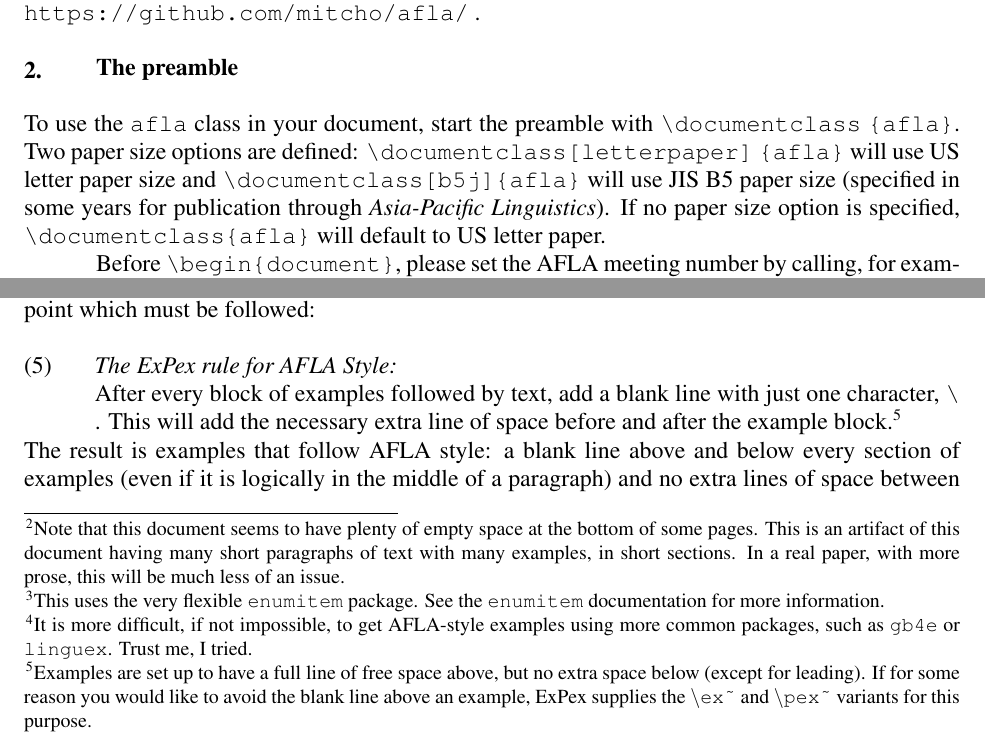
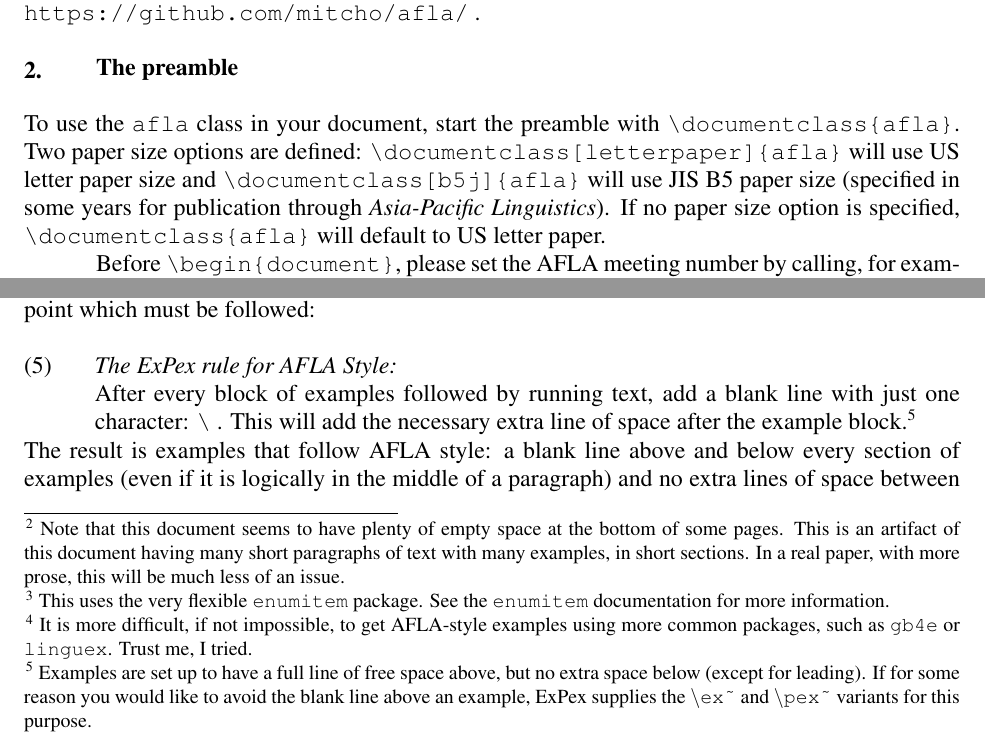
Before and after one commit to mitcho/AFLA, a LaTeX problem sheet (proceedings-example.tex, which reads afla.cls): two parts of pages 1 and 3 of 5, joined at a grey line, cut so that both start at the same text. Compiled offline with pdfLaTeX.

Commit message:
Patch footnote command to follow stylesheet formatting Fix some formatting in stylesheet and latex example

```diff
--- a/afla.cls
+++ b/afla.cls
@@ -86,9 +86,14 @@
 
 % footnote formatting
 \RequirePackage[flushmargin,multiple,bottom]{footmisc}
-\RequirePackage{hanging}
 \renewcommand{\footnotemargin}{0.5em}
-\newcommand{\fn}[1]{\footnote{\hangpara{-1em}{1}\setlength{\parindent}{0.5in} #1}}
+% Modify paragraph indentation in footnotes. \fn{} is kept for backwards compatibility?
+\newcommand{\fn}[1]{\footnote{\setlength{\parindent}{0.5in} #1}}
+\makeatletter
+\let\@oldfntext\@makefntext
+\renewcommand{\@makefntext}[1]{\@oldfntext{\setlength{\parindent}{0.5in} #1}}
+\makeatother
+% Command for footnote with a symbol instead of a number
 \long\def\symbolfootnote[#1]#2{\begingroup%
 \def\thefootnote{\fnsymbol{footnote}}\footnote[#1]{#2}\endgroup}
 
--- a/proceedings-example.tex
+++ b/proceedings-example.tex
@@ -1,4 +1,4 @@
-\documentclass[letterpaperj]{afla}
+\documentclass{afla}
 
 % Set the AFLA meeting number here:
 \setcounter{aflanumber}{27}
@@ -31,7 +31,7 @@ The latest version of the AFLA \LaTeX\ class will always be available at\linebre
 
 \section{The preamble}
 
-To use the \verb`afla` class in your document, start the preamble with \verb`\documentclass` \verb`{afla}`. Two paper size options are defined: \verb`\documentclass[letterpaper]` \verb`{afla}` will use US letter paper size and \verb`\documentclass[b5j]{afla}` will use JIS B5 paper size (specified in some years for publication through \textit{Asia-Pacific Linguistics}). If no paper size option is specified, \verb`\documentclass{afla}` will default to US letter paper.
+To use the \verb`afla` class in your document, start the preamble with \verb`\documentclass{afla}`. Two paper size options are defined: \verb`\documentclass[letterpaper]{afla}` will use US letter paper size and \verb`\documentclass[b5j]{afla}` will use JIS B5 paper size (specified in some years for publication through \textit{Asia-Pacific Linguistics}). If no paper size option is specified, \verb`\documentclass{afla}` will default to US letter paper.
 
 Before \verb`\begin{document}`, please set the AFLA meeting number by calling, for example, \verb`\setcounter{aflanumber}{27}`. Additional packages can be loaded in the preamble, though we suggest that the use of additional packages be limited, in order to ensure that the source will compile cleanly on the editors' computers.
 
@@ -133,7 +133,7 @@ Let me call attention to two major features of the AFLA Stylesheet:
 The formatting of example sentences is perhaps the trickiest part of implementing AFLA style in \LaTeX. The \verb`afla` class file includes settings for the very versatile ExPex linguistic examples package, so we highly recommend its use.\footnote{It is more difficult, if not impossible, to get AFLA-style examples using more common packages, such as \texttt{gb4e} or \texttt{linguex}. Trust me, I tried.} If you are unfamiliar with ExPex, the first thing to do is to look at the ExPex documentation. ExPex has support for single examples, examples with subparts, and glossed examples, as well as a variety of more advanced setups. There is just one point which must be followed:
 
 \ex \textit{The ExPex rule for AFLA Style:}\\
-	After every block of examples followed by text, add a blank line with just one character, \verb`\` . This will add the necessary extra line of space before and after the example block.\footnote{Examples are set up to have a full line of free space above, but no extra space below (except for leading). If for some reason you would like to avoid the blank line above an example, ExPex supplies the $\backslash$\texttt{ex\~} and $\backslash$\texttt{pex\~} variants for this purpose.}
+	After every block of examples followed by running text, add a blank line with just one character: \verb`\` . This will add the necessary extra line of space after the example block.\footnote{Examples are set up to have a full line of free space above, but no extra space below (except for leading). If for some reason you would like to avoid the blank line above an example, ExPex supplies the $\backslash$\texttt{ex\~} and $\backslash$\texttt{pex\~} variants for this purpose.}
 \xe
 \
 
```
Also changed, not shown: proceedings-example.pdf, 1 other file.
